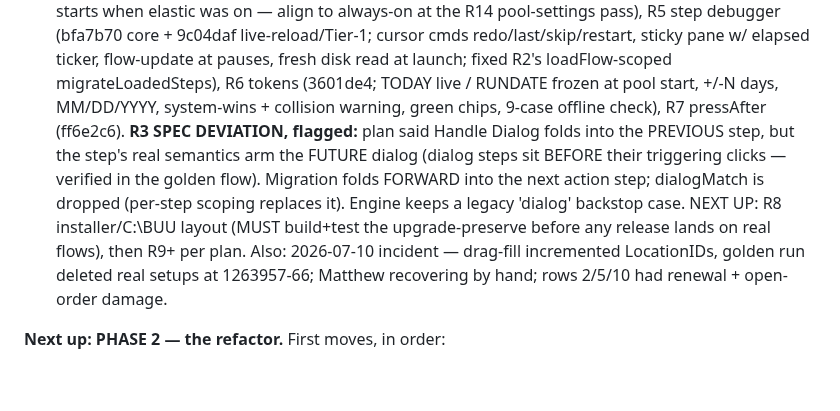
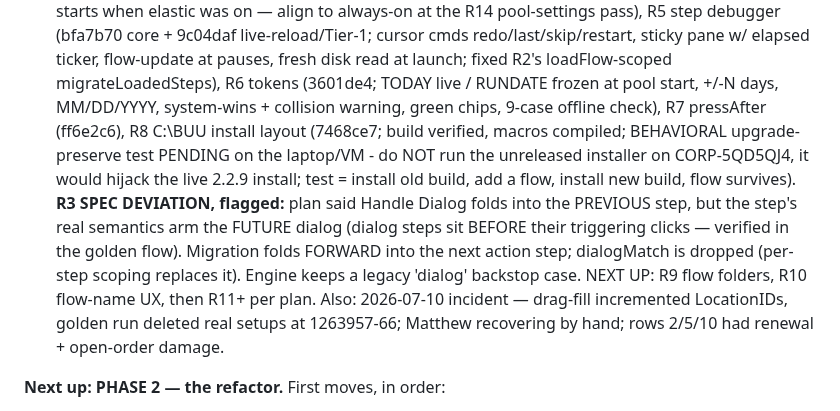
Before and after one commit to EntomoBrandsMR/better-update-utility-release, a Markdown page: TODO.md, the part around the change. GitHub-like rendering; blank space fills up the shorter version.

Commit message:
Ledger: R8 done (build verified; behavioral install test pending on laptop)

```diff
--- a/TODO.md
+++ b/TODO.md
@@ -313,13 +313,16 @@ elastic was on — align to always-on at the R14 pool-settings pass), R5 step de
 pane w/ elapsed ticker, flow-update at pauses, fresh disk read at launch; fixed R2's
 loadFlow-scoped migrateLoadedSteps), R6 tokens (3601de4; TODAY live / RUNDATE frozen
 at pool start, +/-N days, MM/DD/YYYY, system-wins + collision warning, green chips,
-9-case offline check), R7 pressAfter (ff6e2c6).
+9-case offline check), R7 pressAfter (ff6e2c6), R8 C:\BUU install layout (7468ce7;
+build verified, macros compiled; BEHAVIORAL upgrade-preserve test PENDING on the
+laptop/VM - do NOT run the unreleased installer on CORP-5QD5QJ4, it would hijack the
+live 2.2.9 install; test = install old build, add a flow, install new build, flow
+survives).
 **R3 SPEC DEVIATION, flagged:** plan said Handle Dialog folds into the PREVIOUS step, but
 the step's real semantics arm the FUTURE dialog (dialog steps sit BEFORE their triggering
 clicks — verified in the golden flow). Migration folds FORWARD into the next action step;
 dialogMatch is dropped (per-step scoping replaces it). Engine keeps a legacy 'dialog'
-backstop case. NEXT UP: R8 installer/C:\BUU layout (MUST build+test the upgrade-preserve
-before any release lands on real flows), then R9+ per plan.
+backstop case. NEXT UP: R9 flow folders, R10 flow-name UX, then R11+ per plan.
 Also: 2026-07-10 incident —
 drag-fill incremented LocationIDs, golden run deleted real setups at 1263957-66;
 Matthew recovering by hand; rows 2/5/10 had renewal + open-order damage.
```
